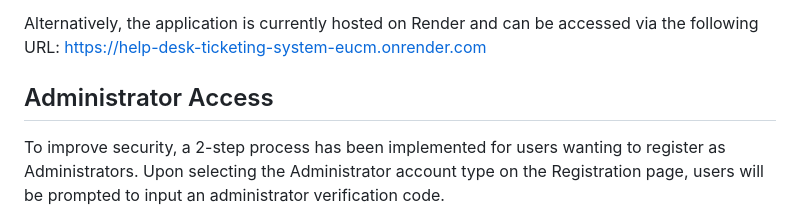
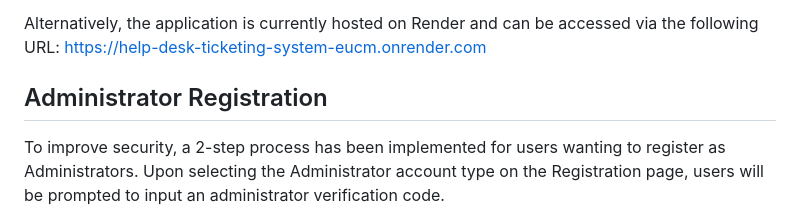
Before and after one commit to rcsgrv/HelpDeskTicketingSystem, a Markdown page: README.md, the part around the change. GitHub-like rendering.

Commit message:
Minor change made to the title of a section in the README.md file.

```diff
--- a/README.md
+++ b/README.md
@@ -64,7 +64,7 @@ This will launch the app at http://127.0.0.1:5000/.
 
 Alternatively, the application is currently hosted on Render and can be accessed via the following URL: https://help-desk-ticketing-system-eucm.onrender.com
 
-## Administrator Access
+## Administrator Registration
 
 To improve security, a 2-step process has been implemented for users wanting to register as Administrators. Upon selecting the Administrator account type on the Registration page, users will be prompted to input an administrator verification code.
 
```
